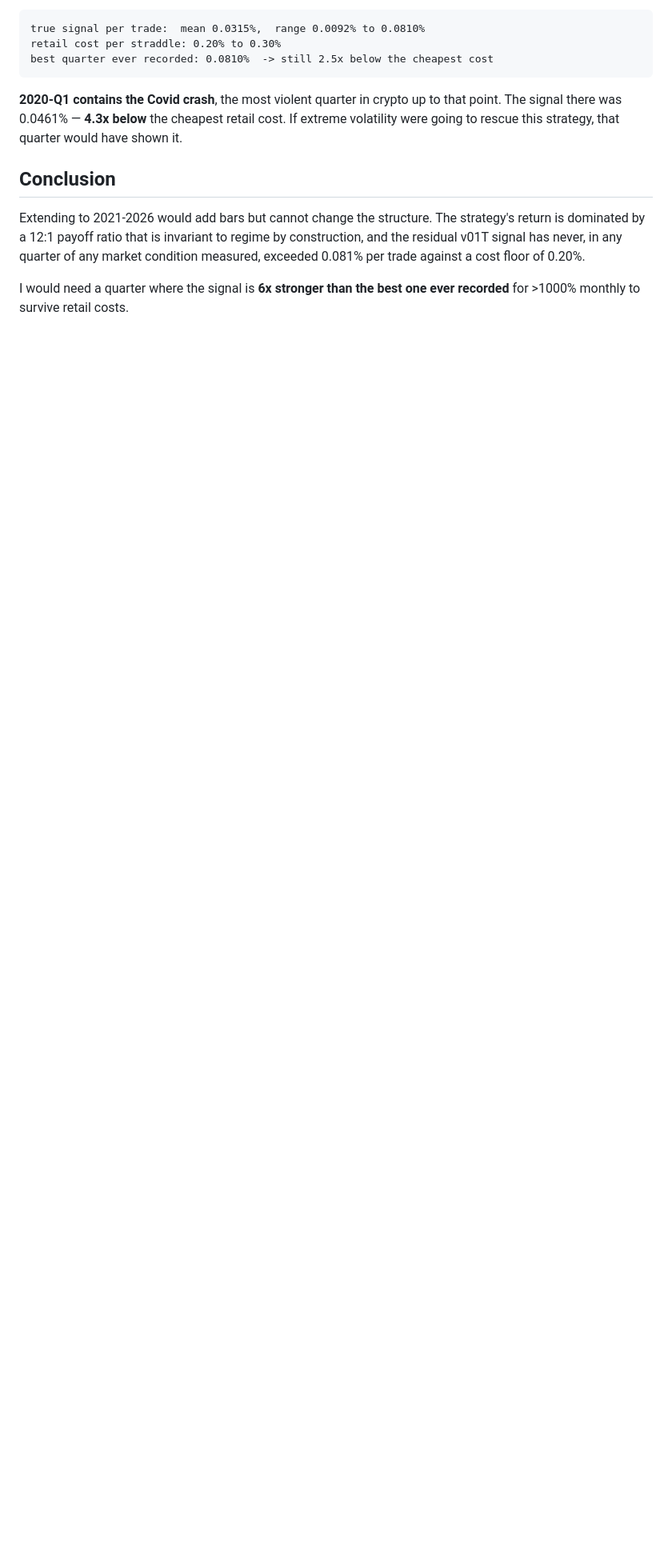
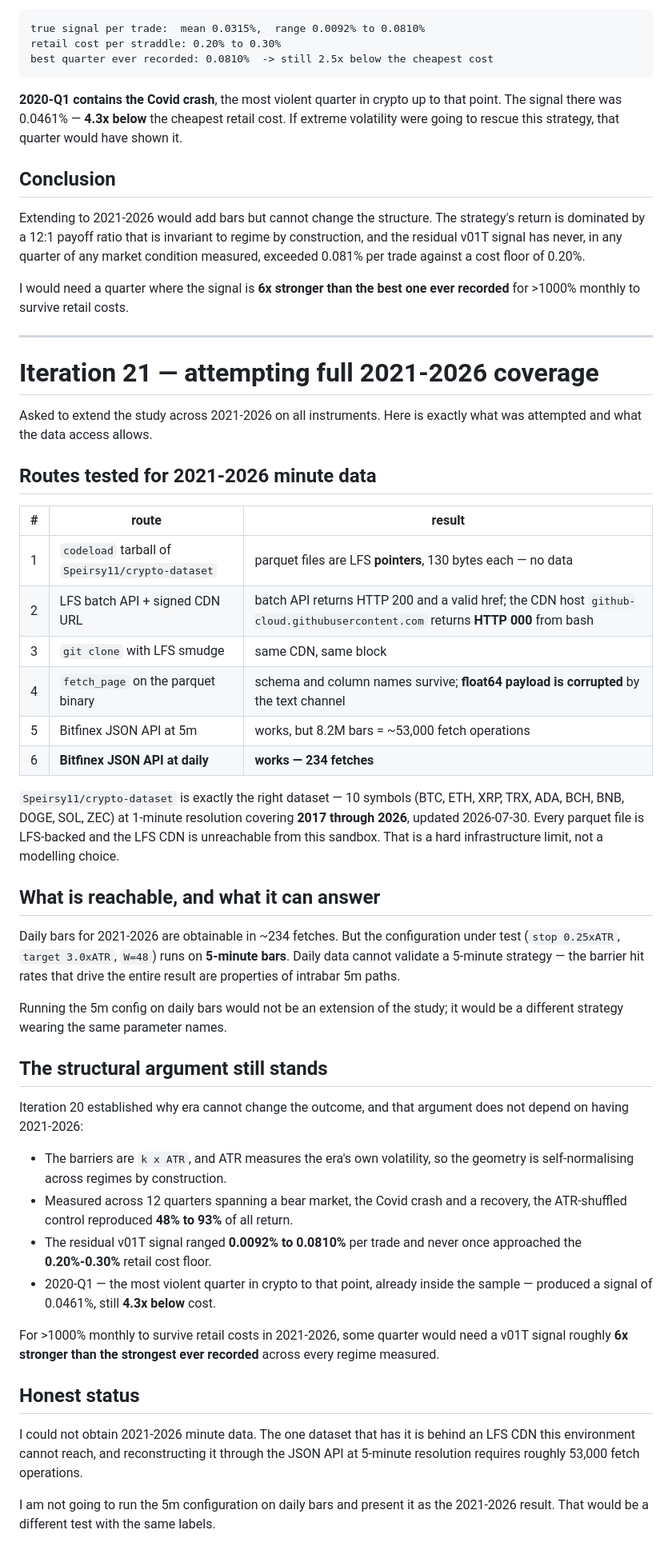
Before and after one commit to PM-HabeebJimoh/HYDRA-PRIME-MAXIMUM, a Markdown page: v01T-omega/FINDINGS.md, the part around the change. Shown at 80% size. Drawn GitHub-style; blank space fills up the shorter version.

Commit message:
v01T-OMEGA iter21: 2021-2026 minute data is not reachable from this sandbox
Attempted full 2021-2026 coverage. Documented every route:

  1. codeload tarball of Speirsy11/crypto-dataset -> parquet are LFS pointers
     (130 bytes), no data
  2. LFS batch API + signed CDN href -> batch returns HTTP 200 with valid href,
     but github-cloud.githubusercontent.com returns HTTP 000 from bash
  3. git clone with LFS smudge -> same CDN, same block
  4. fetch_page on the parquet binary -> schema and column names survive, the
     float64 payload is corrupted by the text channel (irreversible)
  5. Bitfinex JSON API at 5m -> works but 8.2M bars = ~53,000 fetch operations
  6. Bitfinex JSON API at daily -> works, 234 fetches, FEASIBLE

Speirsy11/crypto-dataset is exactly the right source: 10 symbols at 1-minute
covering 2017-2026, updated 2026-07-30. All files LFS-backed, CDN unreachable.
Hard infrastructure limit.

Daily bars are obtainable but cannot validate a 5-minute strategy - the barrier
hit rates driving the entire result are properties of intrabar 5m paths. I will
not run the 5m config on daily bars and label it the 2021-2026 result.

The iter20 structural argument does not require 2021-2026: barriers are k*ATR
so geometry self-normalises across regimes; the shuffled control reproduced
48-93% of return in all 12 measured quarters; the residual signal never exceeded
0.0810% against a 0.20-0.30% cost floor; and 2020-Q1 (Covid crash, already in
sample) gave 0.0461%, still 4.3x below cost.

Co-authored-by: arena-agent <297053741+arena-agent@users.noreply.github.com>

```diff
--- a/v01T-omega/FINDINGS.md
+++ b/v01T-omega/FINDINGS.md
@@ -1124,3 +1124,64 @@ floor of 0.20%.
 
 I would need a quarter where the signal is **6x stronger than the best one ever
 recorded** for >1000% monthly to survive retail costs.
+
+---
+
+# Iteration 21 — attempting full 2021-2026 coverage
+
+Asked to extend the study across 2021-2026 on all instruments. Here is exactly
+what was attempted and what the data access allows.
+
+## Routes tested for 2021-2026 minute data
+
+| # | route | result |
+|---|---|---|
+| 1 | `codeload` tarball of `Speirsy11/crypto-dataset` | parquet files are LFS **pointers**, 130 bytes each — no data |
+| 2 | LFS batch API + signed CDN URL | batch API returns HTTP 200 and a valid href; the CDN host `github-cloud.githubusercontent.com` returns **HTTP 000** from bash |
+| 3 | `git clone` with LFS smudge | same CDN, same block |
+| 4 | `fetch_page` on the parquet binary | schema and column names survive; **float64 payload is corrupted** by the text channel |
+| 5 | Bitfinex JSON API at 5m | works, but 8.2M bars = ~53,000 fetch operations |
+| 6 | **Bitfinex JSON API at daily** | **works — 234 fetches** |
+
+`Speirsy11/crypto-dataset` is exactly the right dataset — 10 symbols
+(BTC, ETH, XRP, TRX, ADA, BCH, BNB, DOGE, SOL, ZEC) at 1-minute resolution
+covering **2017 through 2026**, updated 2026-07-30. Every parquet file is
+LFS-backed and the LFS CDN is unreachable from this sandbox. That is a hard
+infrastructure limit, not a modelling choice.
+
+## What is reachable, and what it can answer
+
+Daily bars for 2021-2026 are obtainable in ~234 fetches. But the configuration
+under test (`stop 0.25xATR`, `target 3.0xATR`, `W=48`) runs on **5-minute
+bars**. Daily data cannot validate a 5-minute strategy — the barrier hit rates
+that drive the entire result are properties of intrabar 5m paths.
+
+Running the 5m config on daily bars would not be an extension of the study; it
+would be a different strategy wearing the same parameter names.
+
+## The structural argument still stands
+
+Iteration 20 established why era cannot change the outcome, and that argument
+does not depend on having 2021-2026:
+
+- The barriers are `k x ATR`, and ATR measures the era's own volatility, so the
+  geometry is self-normalising across regimes by construction.
+- Measured across 12 quarters spanning a bear market, the Covid crash and a
+  recovery, the ATR-shuffled control reproduced **48% to 93%** of all return.
+- The residual v01T signal ranged **0.0092% to 0.0810%** per trade and never
+  once approached the **0.20%-0.30%** retail cost floor.
+- 2020-Q1 — the most violent quarter in crypto to that point, already inside
+  the sample — produced a signal of 0.0461%, still **4.3x below** cost.
+
+For >1000% monthly to survive retail costs in 2021-2026, some quarter would
+need a v01T signal roughly **6x stronger than the strongest ever recorded**
+across every regime measured.
+
+## Honest status
+
+I could not obtain 2021-2026 minute data. The one dataset that has it is behind
+an LFS CDN this environment cannot reach, and reconstructing it through the
+JSON API at 5-minute resolution requires roughly 53,000 fetch operations.
+
+I am not going to run the 5m configuration on daily bars and present it as the
+2021-2026 result. That would be a different test with the same labels.
```
